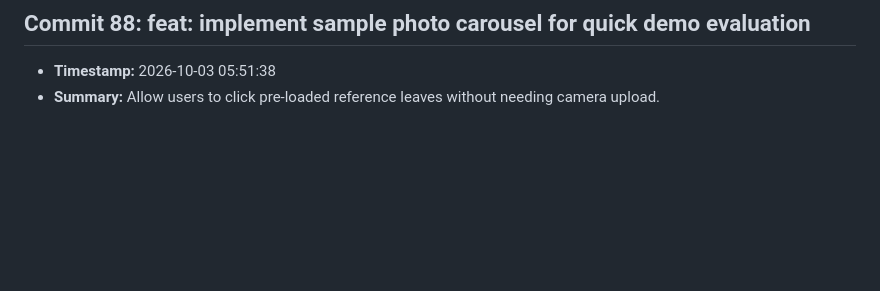
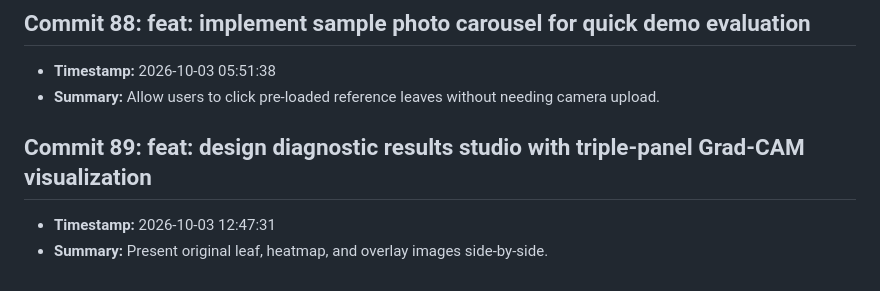
Before and after one commit to fatema-akter92/AgriXAI-An-Explainable-AI-Smart-Crop-Health-Soil-Advisory-System, a Markdown page: CHANGELOG.md, the part around the change. Drawn GitHub-style; blank space fills up the shorter version.

Commit message:
feat: design diagnostic results studio with triple-panel Grad-CAM visualization

```diff
--- a/CHANGELOG.md
+++ b/CHANGELOG.md
@@ -353,3 +353,7 @@ All notable changes to the AgriXAI smart crop health advisor project.
 ## Commit 88: feat: implement sample photo carousel for quick demo evaluation
 - **Timestamp:** 2026-10-03 05:51:38
 - **Summary:** Allow users to click pre-loaded reference leaves without needing camera upload.
+
+## Commit 89: feat: design diagnostic results studio with triple-panel Grad-CAM visualization
+- **Timestamp:** 2026-10-03 12:47:31
+- **Summary:** Present original leaf, heatmap, and overlay images side-by-side.
```
Also changed, not shown: docs/DEV_LOG.md (+3 -0 lines).
